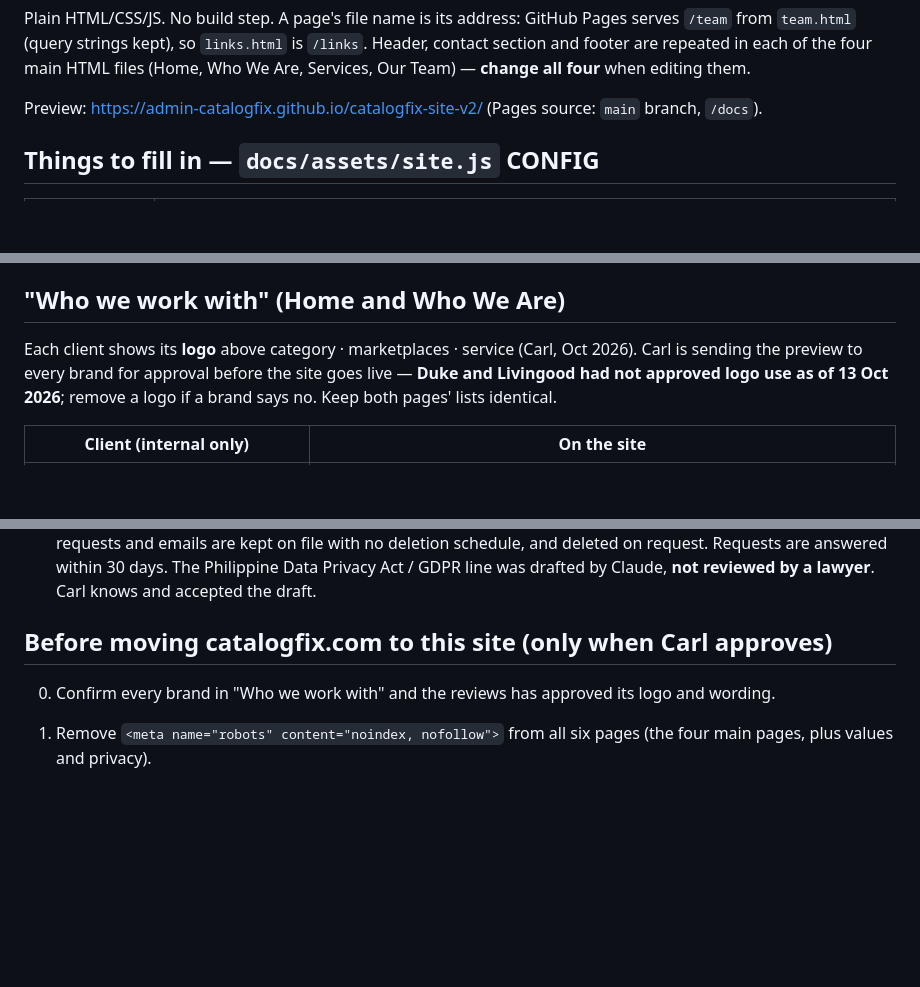
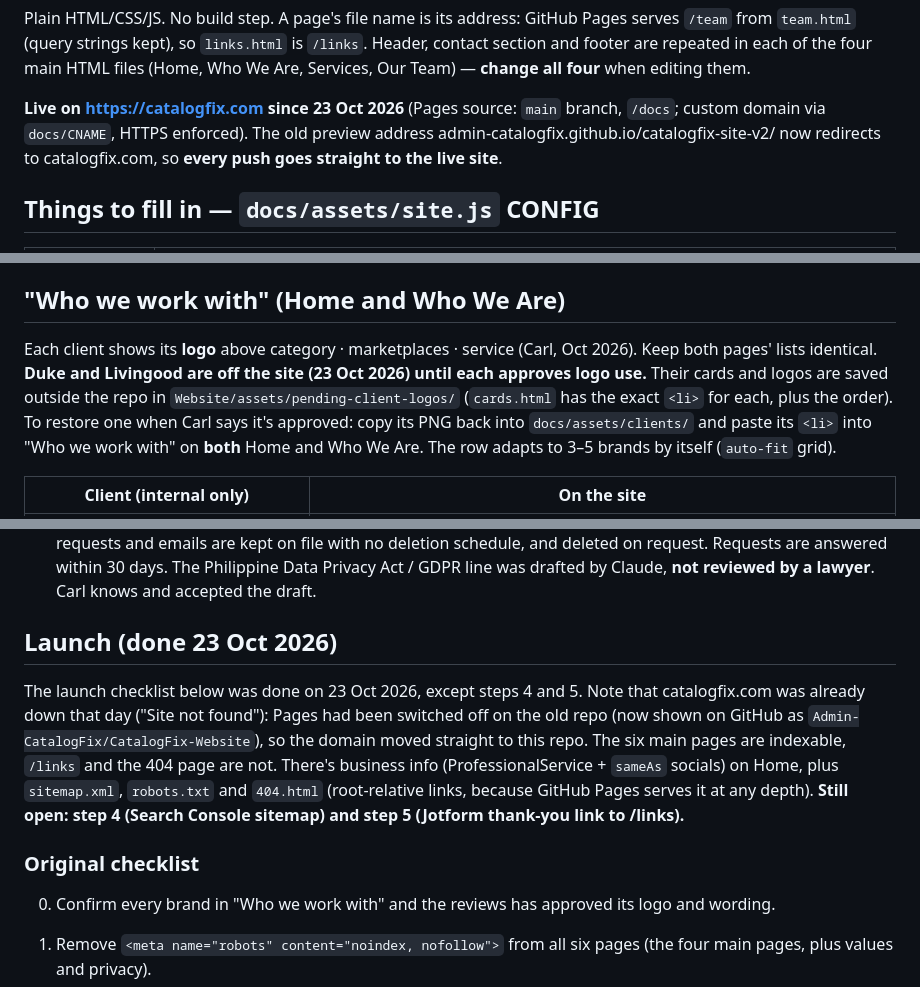
Before and after one commit to Admin-CatalogFix/catalogfix-site-v2, a Markdown page: CLAUDE.md, 3 parts joined by grey strips. GitHub-like rendering; blank space fills up the shorter version.

Commit message:
Notes: site live on catalogfix.com; how to restore Duke/Livingood once approved
Co-Authored-By: Claude Opus 5.5 <noreply@anthropic.com>

```diff
--- a/CLAUDE.md
+++ b/CLAUDE.md
@@ -29,7 +29,7 @@ CATALOGFIX_WEBSITE_BRIEF.md   ← brief (not published on the site)
 
 Plain HTML/CSS/JS. No build step. A page's file name is its address: GitHub Pages serves `/team` from `team.html` (query strings kept), so `links.html` is `/links`. Header, contact section and footer are repeated in each of the four main HTML files (Home, Who We Are, Services, Our Team) — **change all four** when editing them.
 
-Preview: https://admin-catalogfix.github.io/catalogfix-site-v2/ (Pages source: `main` branch, `/docs`).
+**Live on https://catalogfix.com since 23 Oct 2026** (Pages source: `main` branch, `/docs`; custom domain via `docs/CNAME`, HTTPS enforced). The old preview address admin-catalogfix.github.io/catalogfix-site-v2/ now redirects to catalogfix.com, so **every push goes straight to the live site**.
 
 ## Things to fill in — `docs/assets/site.js` CONFIG
 
@@ -53,7 +53,7 @@ Preview: https://admin-catalogfix.github.io/catalogfix-site-v2/ (Pages source: `
 
 ## "Who we work with" (Home and Who We Are)
 
-Each client shows its **logo** above category · marketplaces · service (Carl, Oct 2026). Carl is sending the preview to every brand for approval before the site goes live — **Duke and Livingood had not approved logo use as of 13 Oct 2026**; remove a logo if a brand says no. Keep both pages' lists identical.
+Each client shows its **logo** above category · marketplaces · service (Carl, Oct 2026). Keep both pages' lists identical. **Duke and Livingood are off the site (23 Oct 2026) until each approves logo use.** Their cards and logos are saved outside the repo in `Website/assets/pending-client-logos/` (`cards.html` has the exact `<li>` for each, plus the order). To restore one when Carl says it's approved: copy its PNG back into `docs/assets/clients/` and paste its `<li>` into "Who we work with" on **both** Home and Who We Are. The row adapts to 3–5 brands by itself (`auto-fit` grid).
 
 | Client (internal only) | On the site |
 |---|---|
@@ -117,7 +117,11 @@ The comparison table header stays pinned under the menu on tablet and up (styles
 - **Keep the privacy policy true to what the site actually does.** It lists the audit form's fields (name, email, WhatsApp, brand, marketplaces, product, issue, details, who handles Amazon), email and Google Calendar bookings, Jotform and Google Workspace as processors, and no cookies, analytics or tracking. If any of those change (a form field, a new tool, analytics added), update the policy and its "Last updated" date in the same change.
 - Carl's choices: business name is just "CatalogFix", based in Iloilo. No mailing list or marketing emails. Audit requests and emails are kept on file with no deletion schedule, and deleted on request. Requests are answered within 30 days. The Philippine Data Privacy Act / GDPR line was drafted by Claude, **not reviewed by a lawyer**. Carl knows and accepted the draft.
 
-## Before moving catalogfix.com to this site (only when Carl approves)
+## Launch (done 23 Oct 2026)
+
+The launch checklist below was done on 23 Oct 2026, except steps 4 and 5. Note that catalogfix.com was already down that day ("Site not found"): Pages had been switched off on the old repo (now shown on GitHub as `Admin-CatalogFix/CatalogFix-Website`), so the domain moved straight to this repo. The six main pages are indexable, `/links` and the 404 page are not. There's business info (ProfessionalService + `sameAs` socials) on Home, plus `sitemap.xml`, `robots.txt` and `404.html` (root-relative links, because GitHub Pages serves it at any depth). **Still open: step 4 (Search Console sitemap) and step 5 (Jotform thank-you link to /links).**
+
+### Original checklist
 
 0. Confirm every brand in "Who we work with" and the reviews has approved its logo and wording.
 
```
